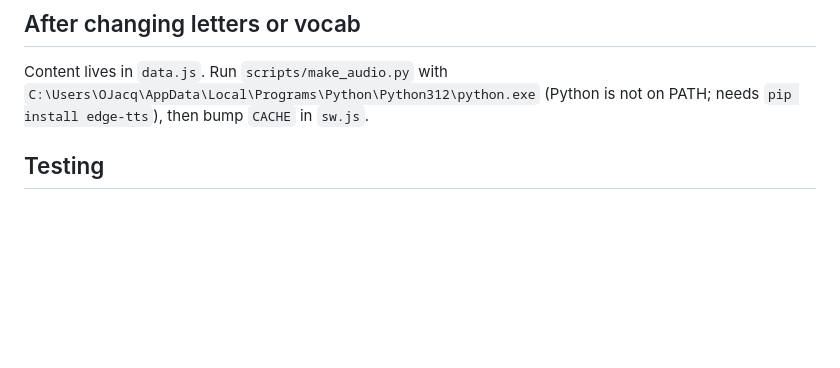
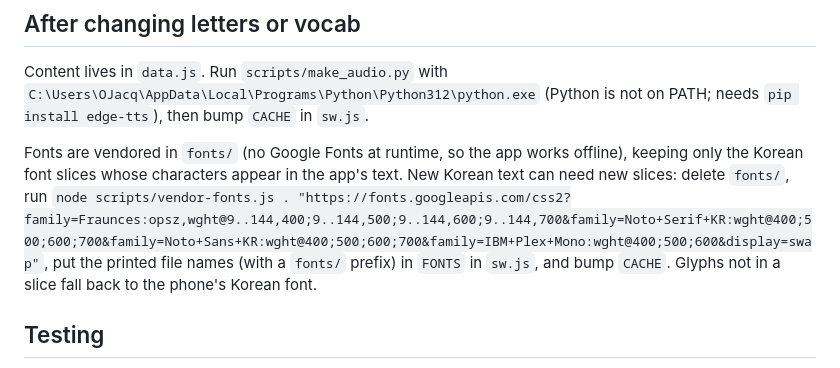
Before and after one commit to guitarmanj55/hangeul-lab, a Markdown page: CLAUDE.md, the part around the change. Drawn GitHub-style; blank space fills up the shorter version.

Commit message:
Notes: record the vendored fonts
Co-Authored-By: Claude Sonnet 5.5 <noreply@anthropic.com>

```diff
--- a/CLAUDE.md
+++ b/CLAUDE.md
@@ -30,6 +30,8 @@ Oli is a Korean novice (7 months in Busan, phrases picked up by ear): keep expla
 ## After changing letters or vocab
 Content lives in `data.js`. Run `scripts/make_audio.py` with `C:\Users\OJacq\AppData\Local\Programs\Python\Python312\python.exe` (Python is not on PATH; needs `pip install edge-tts`), then bump `CACHE` in `sw.js`.
 
+Fonts are vendored in `fonts/` (no Google Fonts at runtime, so the app works offline), keeping only the Korean font slices whose characters appear in the app's text. New Korean text can need new slices: delete `fonts/`, run `node scripts/vendor-fonts.js . "https://fonts.googleapis.com/css2?family=Fraunces:opsz,wght@9..144,400;9..144,500;9..144,600;9..144,700&family=Noto+Serif+KR:wght@400;500;600;700&family=Noto+Sans+KR:wght@400;500;600;700&family=IBM+Plex+Mono:wght@400;500;600&display=swap"`, put the printed file names (with a `fonts/` prefix) in `FONTS` in `sw.js`, and bump `CACHE`. Glyphs not in a slice fall back to the phone's Korean font.
+
 ## Testing
 Run `node --test` for the logic in `srs.js` and `korean.js` (Node 24 is installed). Keep scheduling, migration and merge rules in `srs.js` with a test beside them.
 
```
